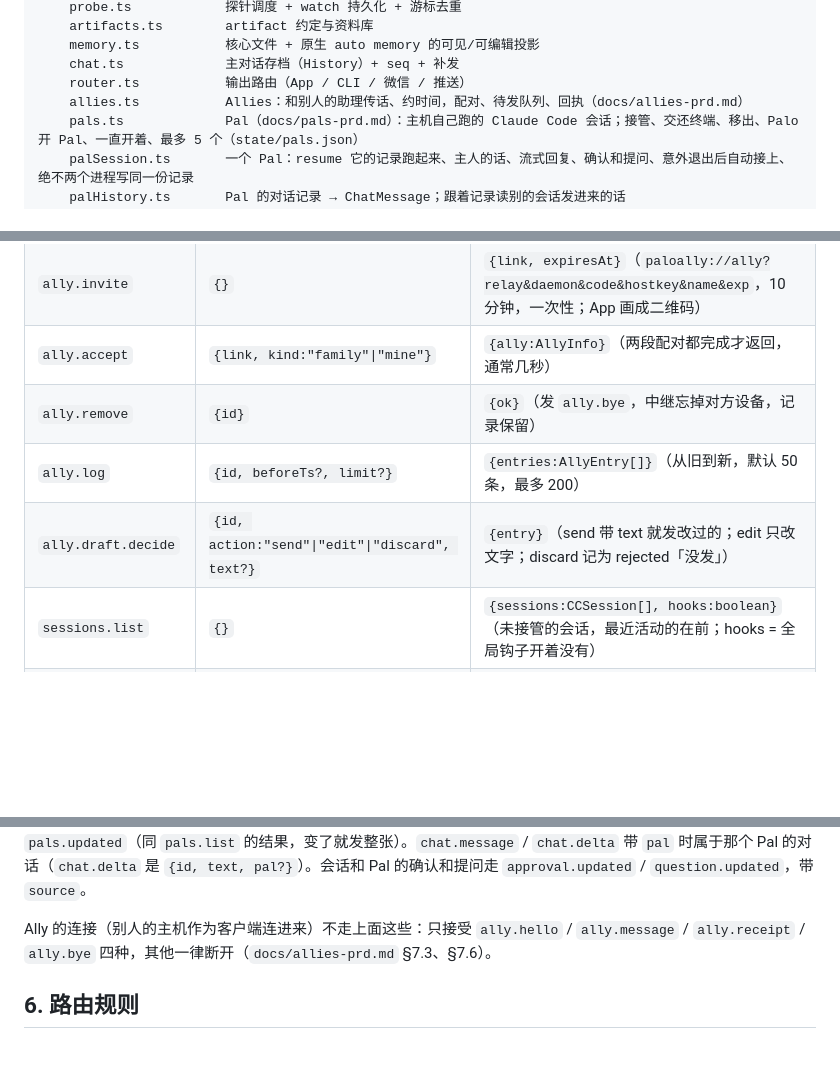
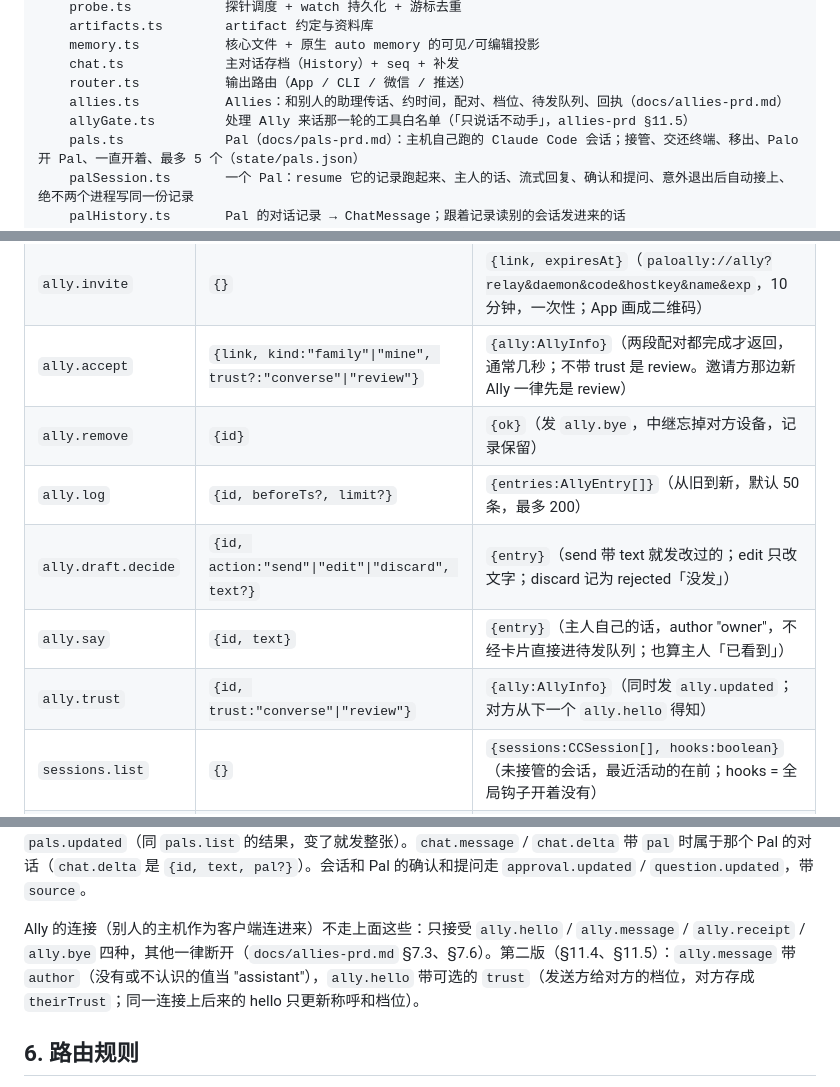
Before and after one commit to NovaShang/palo-ally, a Markdown page: docs/design.md, 3 parts joined by grey strips. GitHub-like rendering; blank space fills up the shorter version.

```diff
--- a/docs/design.md
+++ b/docs/design.md
@@ -20,7 +20,8 @@ host/        桌面 host = 一个 CLI 程序（Bun + TypeScript），daemon + on
     memory.ts           核心文件 + 原生 auto memory 的可见/可编辑投影
     chat.ts             主对话存档（History）+ seq + 补发
     router.ts           输出路由（App / CLI / 微信 / 推送）
-    allies.ts           Allies：和别人的助理传话、约时间，配对、待发队列、回执（docs/allies-prd.md）
+    allies.ts           Allies：和别人的助理传话、约时间，配对、档位、待发队列、回执（docs/allies-prd.md）
+    allyGate.ts         处理 Ally 来话那一轮的工具白名单（「只说话不动手」，allies-prd §11.5）
     pals.ts             Pal（docs/pals-prd.md）：主机自己跑的 Claude Code 会话；接管、交还终端、移出、Palo 开 Pal、一直开着、最多 5 个（state/pals.json）
     palSession.ts       一个 Pal：resume 它的记录跑起来、主人的话、流式回复、确认和提问、意外退出后自动接上、绝不两个进程写同一份记录
     palHistory.ts       Pal 的对话记录 → ChatMessage；跟着记录读别的会话发进来的话
@@ -194,10 +201,12 @@ ModelOption { value; displayName; description; efforts:string[] }
 | `audit.tail` | `{limit}` | `{entries}` |
 | `ally.list` | `{}` | `{allies:AllyInfo[]}` |
 | `ally.invite` | `{}` | `{link, expiresAt}`（`paloally://ally?relay&daemon&code&hostkey&name&exp`，10 分钟，一次性；App 画成二维码） |
-| `ally.accept` | `{link, kind:"family"\|"mine"}` | `{ally:AllyInfo}`（两段配对都完成才返回，通常几秒） |
+| `ally.accept` | `{link, kind:"family"\|"mine", trust?:"converse"\|"review"}` | `{ally:AllyInfo}`（两段配对都完成才返回，通常几秒；不带 trust 是 review。邀请方那边新 Ally 一律先是 review） |
 | `ally.remove` | `{id}` | `{ok}`（发 `ally.bye`，中继忘掉对方设备，记录保留） |
 | `ally.log` | `{id, beforeTs?, limit?}` | `{entries:AllyEntry[]}`（从旧到新，默认 50 条，最多 200） |
 | `ally.draft.decide` | `{id, action:"send"\|"edit"\|"discard", text?}` | `{entry}`（send 带 text 就发改过的；edit 只改文字；discard 记为 rejected「没发」） |
+| `ally.say` | `{id, text}` | `{entry}`（主人自己的话，author "owner"，不经卡片直接进待发队列；也算主人「已看到」） |
+| `ally.trust` | `{id, trust:"converse"\|"review"}` | `{ally:AllyInfo}`（同时发 `ally.updated`；对方从下一个 `ally.hello` 得知） |
 | `sessions.list` | `{}` | `{sessions:CCSession[], hooks:boolean}`（未接管的会话，最近活动的在前；hooks = 全局钩子开着没有） |
 | `sessions.history` | `{id, before?, limit?}` | `{messages:CCMessage[]}`（从旧到新；before = 客户端手里最早一条的 id，也接受毫秒时间；默认 50 条，最多 200） |
 | `sessions.hooks` | `{enabled?}` | `{enabled}`（不带 enabled 只查不改） |
@@ -212,7 +221,7 @@ ModelOption { value; displayName; description; efforts:string[] }
 
 **事件**（`RPC_EVENTS`）：`chat.message`（ChatMessage）、`chat.delta`（`{id, text}` 追加文本，最终以同 id 的 `chat.message` 收尾；轮次中断时外壳也会补发收尾）、`task.updated`（Task）、`approval.updated`（Approval）、`watch.updated`（`{watch}` 或 `{removed:id}`）、`artifact.updated`（Artifact）、`settings.updated`（Settings）、`status`（Status）、`commands.updated`（`{commands}`）、`ally.updated`（`{allies}`，整张列表）、`ally.entry`（`{entry}`，新的来往或状态变化）、`sessions.updated`（`{sessions}`，整张未接管会话的列表，变了就发）、`pals.updated`（同 `pals.list` 的结果，变了就发整张）。`chat.message` / `chat.delta` 带 `pal` 时属于那个 Pal 的对话（`chat.delta` 是 `{id, text, pal?}`）。会话和 Pal 的确认和提问走 `approval.updated` / `question.updated`，带 `source`。
 
-Ally 的连接（别人的主机作为客户端连进来）不走上面这些：只接受 `ally.hello` / `ally.message` / `ally.receipt` / `ally.bye` 四种，其他一律断开（`docs/allies-prd.md` §7.3、§7.6）。
+Ally 的连接（别人的主机作为客户端连进来）不走上面这些：只接受 `ally.hello` / `ally.message` / `ally.receipt` / `ally.bye` 四种，其他一律断开（`docs/allies-prd.md` §7.3、§7.6）。第二版（§11.4、§11.5）：`ally.message` 带 `author`（没有或不认识的值当 "assistant"），`ally.hello` 带可选的 `trust`（发送方给对方的档位，对方存成 `theirTrust`；同一连接上后来的 hello 只更新称呼和档位）。
 
 ## 6. 路由规则
 
```
Also changed, not shown: other parts of docs/design.md (+14 -8 lines).
